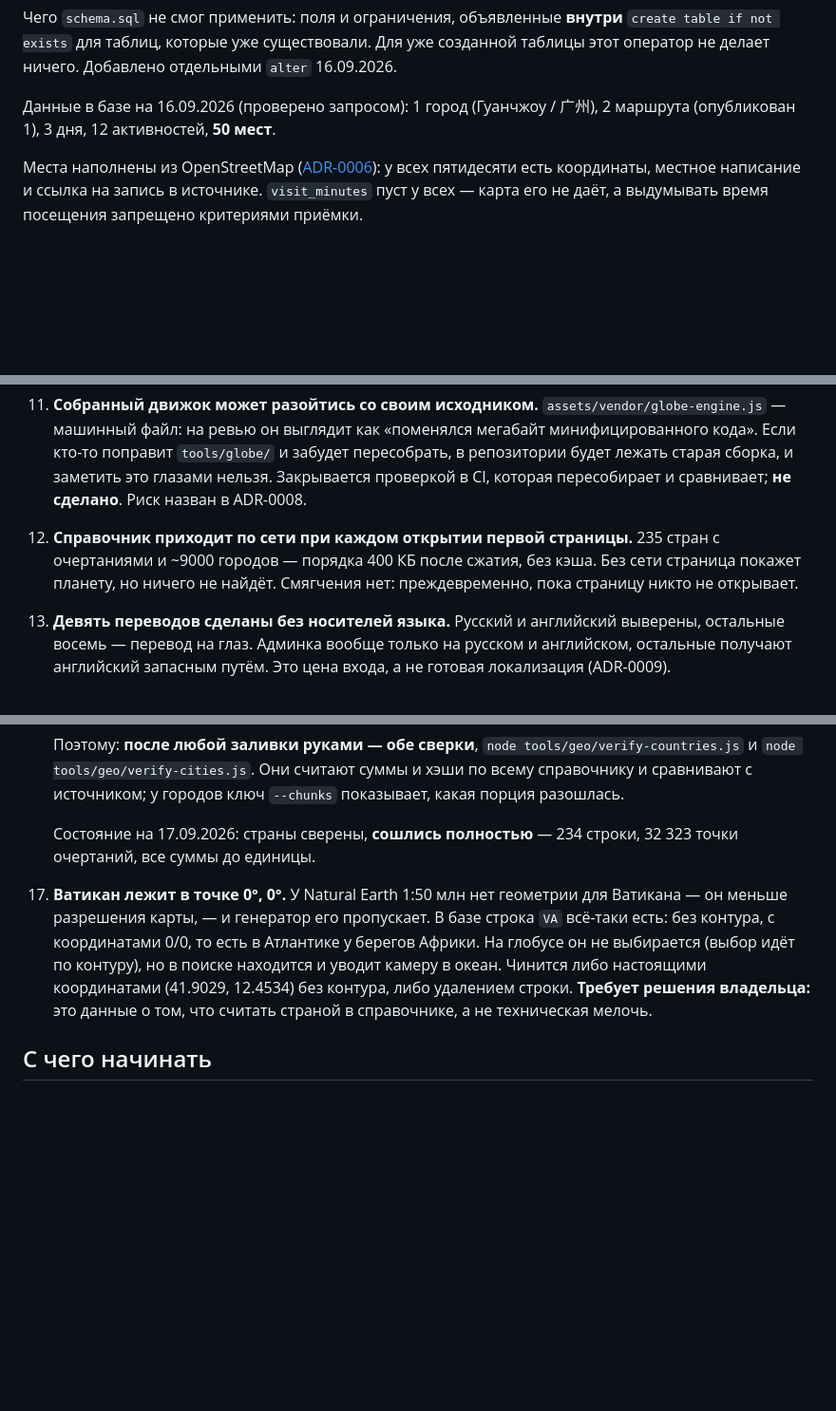
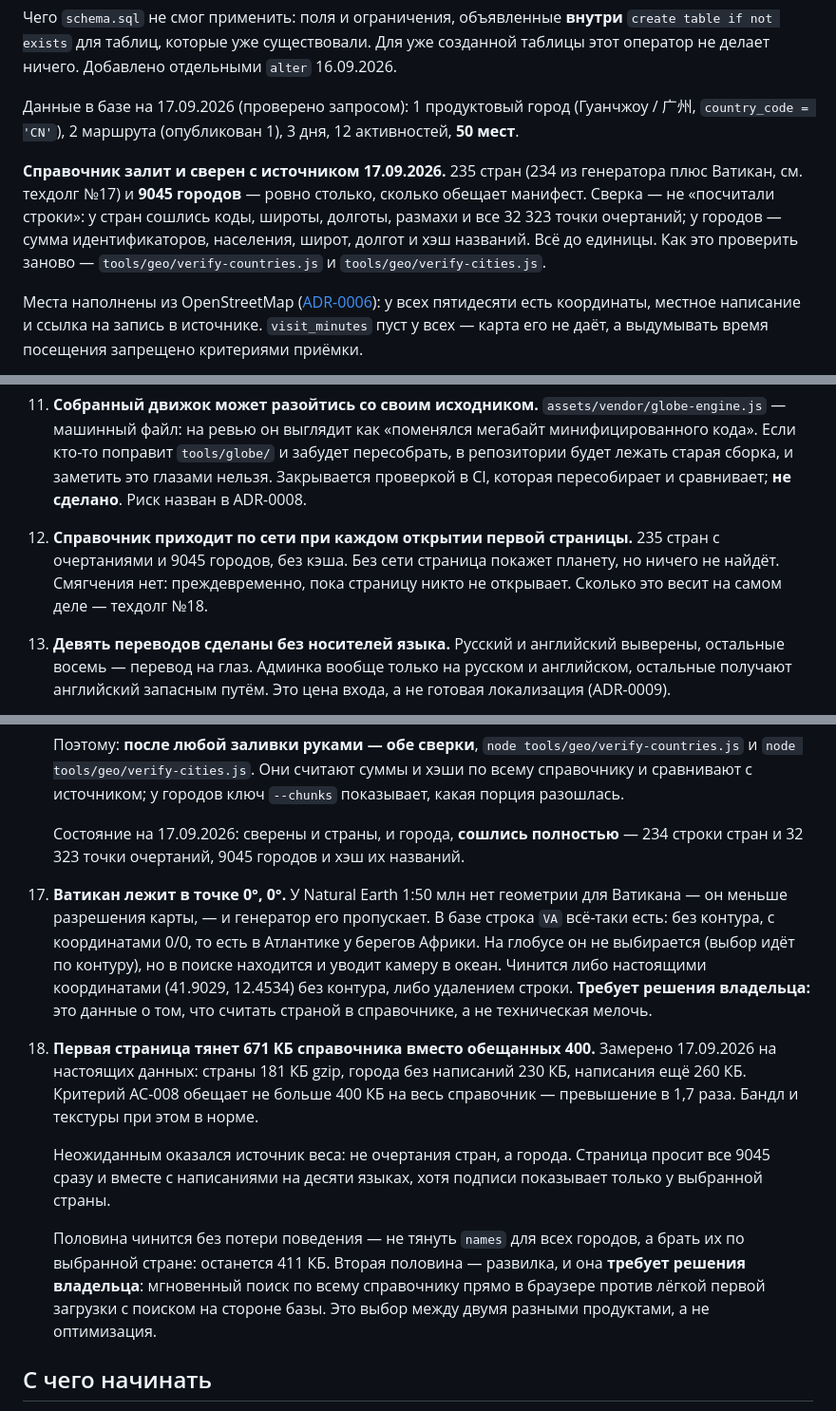
Before and after one commit to Masreniy/nowhere-fast, a Markdown page: CLAUDE.md, 3 parts joined by grey strips. Shown at 95% size. Rendered like a GitHub page; blank space fills up the shorter version.

Commit message:
docs: справочник залит и сверен; AC-008 по весу не выполнен — замерено
Справочник в базе целиком: 235 стран и 9045 городов. Сверено не счётом
строк, а по существу: у стран сошлись коды, широты, долготы, размахи
и все 32 323 точки очертаний; у городов — суммы идентификаторов, населения,
координат и хэш названий. Всё до единицы.

Заодно померен вес — первый раз на настоящих данных, а не на оценке:

  страны                531 КБ / gzip 181 КБ
  города без написаний  1097 КБ / gzip 230 КБ
  города с написаниями  1842 КБ / gzip 490 КБ
  всё, что просит страница — gzip 671 КБ

AC-008 обещает не больше 400 КБ на справочник. Превышение в 1,7 раза,
критерий помечен невыполненным. Бандл (298 КБ при пороге 330) и текстуры
(1,29 МБ при пороге 1,4) в норме.

Источник веса оказался не тот, что ожидался при написании критерия: не
очертания стран, а города. Страница просит все 9045 сразу и вместе
с написаниями на десяти языках, хотя подписи показывает только у выбранной
страны. Написания дают 260 КБ из 671 — больше, чем весь контур планеты.

Половина чинится без потери поведения, вторая половина — развилка между
мгновенным поиском в браузере и лёгкой первой загрузкой. Записано техдолгом
№18 как требующее решения владельца, а не выбрано молча.

Co-Authored-By: Claude Opus 5 <noreply@anthropic.com>
Claude-Session: https://claude.ai/code/session_01HcXHWvnH3ngLxB5CrDhnvP

```diff
--- a/CLAUDE.md
+++ b/CLAUDE.md
@@ -143,8 +143,17 @@ countries ─┬─> geo_cities                              (ADR-0010, спра
 `create table if not exists` для таблиц, которые уже существовали. Для уже созданной
 таблицы этот оператор не делает ничего. Добавлено отдельными `alter` 16.09.2026.
 
-Данные в базе на 16.09.2026 (проверено запросом): 1 город (Гуанчжоу / 广州),
-2 маршрута (опубликован 1), 3 дня, 12 активностей, **50 мест**.
+Данные в базе на 17.09.2026 (проверено запросом): 1 продуктовый город
+(Гуанчжоу / 广州, `country_code = 'CN'`), 2 маршрута (опубликован 1), 3 дня,
+12 активностей, **50 мест**.
+
+**Справочник залит и сверен с источником 17.09.2026.** 235 стран (234 из
+генератора плюс Ватикан, см. техдолг №17) и **9045 городов** — ровно столько,
+сколько обещает манифест. Сверка — не «посчитали строки»: у стран сошлись коды,
+широты, долготы, размахи и все 32 323 точки очертаний; у городов — сумма
+идентификаторов, населения, широт, долгот и хэш названий. Всё до единицы.
+Как это проверить заново — `tools/geo/verify-countries.js`
+и `tools/geo/verify-cities.js`.
 
 Места наполнены из OpenStreetMap ([ADR-0006](docs/adr/0006-map-provider.md)):
 у всех пятидесяти есть координаты, местное написание и ссылка на запись
@@ -278,9 +287,10 @@ countries ─┬─> geo_cities                              (ADR-0010, спра
     сборка, и заметить это глазами нельзя. Закрывается проверкой в CI, которая
     пересобирает и сравнивает; **не сделано**. Риск назван в ADR-0008.
 12. **Справочник приходит по сети при каждом открытии первой страницы.**
-    235 стран с очертаниями и ~9000 городов — порядка 400 КБ после сжатия,
-    без кэша. Без сети страница покажет планету, но ничего не найдёт.
-    Смягчения нет: преждевременно, пока страницу никто не открывает.
+    235 стран с очертаниями и 9045 городов, без кэша. Без сети страница
+    покажет планету, но ничего не найдёт. Смягчения нет: преждевременно,
+    пока страницу никто не открывает. Сколько это весит на самом деле —
+    техдолг №18.
 13. **Девять переводов сделаны без носителей языка.** Русский и английский
     выверены, остальные восемь — перевод на глаз. Админка вообще только
     на русском и английском, остальные получают английский запасным путём.
@@ -311,8 +321,8 @@ countries ─┬─> geo_cities                              (ADR-0010, спра
     Они считают суммы и хэши по всему справочнику и сравнивают с источником;
     у городов ключ `--chunks` показывает, какая порция разошлась.
 
-    Состояние на 17.09.2026: страны сверены, **сошлись полностью** —
-    234 строки, 32 323 точки очертаний, все суммы до единицы.
+    Состояние на 17.09.2026: сверены и страны, и города, **сошлись полностью** —
+    234 строки стран и 32 323 точки очертаний, 9045 городов и хэш их названий.
 17. **Ватикан лежит в точке 0°, 0°.** У Natural Earth 1:50 млн нет геометрии
     для Ватикана — он меньше разрешения карты, — и генератор его пропускает.
     В базе строка `VA` всё-таки есть: без контура, с координатами 0/0, то есть
@@ -321,6 +331,23 @@ countries ─┬─> geo_cities                              (ADR-0010, спра
     Чинится либо настоящими координатами (41.9029, 12.4534) без контура,
     либо удалением строки. **Требует решения владельца:** это данные о том,
     что считать страной в справочнике, а не техническая мелочь.
+
+18. **Первая страница тянет 671 КБ справочника вместо обещанных 400.**
+    Замерено 17.09.2026 на настоящих данных: страны 181 КБ gzip, города
+    без написаний 230 КБ, написания ещё 260 КБ. Критерий AC-008 обещает
+    не больше 400 КБ на весь справочник — превышение в 1,7 раза. Бандл
+    и текстуры при этом в норме.
+
+    Неожиданным оказался источник веса: не очертания стран, а города.
+    Страница просит все 9045 сразу и вместе с написаниями на десяти языках,
+    хотя подписи показывает только у выбранной страны.
+
+    Половина чинится без потери поведения — не тянуть `names` для всех
+    городов, а брать их по выбранной стране: останется 411 КБ. Вторая
+    половина — развилка, и она **требует решения владельца**: мгновенный
+    поиск по всему справочнику прямо в браузере против лёгкой первой
+    загрузки с поиском на стороне базы. Это выбор между двумя разными
+    продуктами, а не оптимизация.
 
 ## С чего начинать
 
```
Also changed, not shown: docs/ACCEPTANCE-GLOBE.md (+21 -0 lines).
